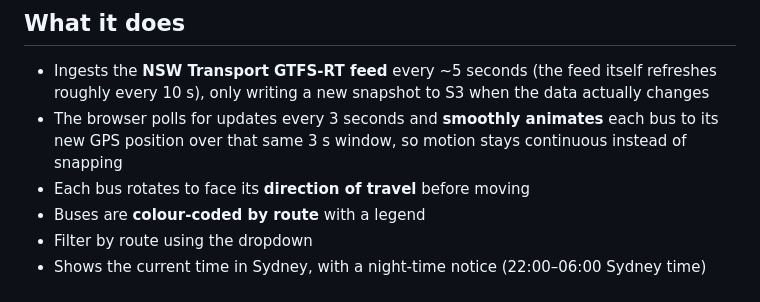
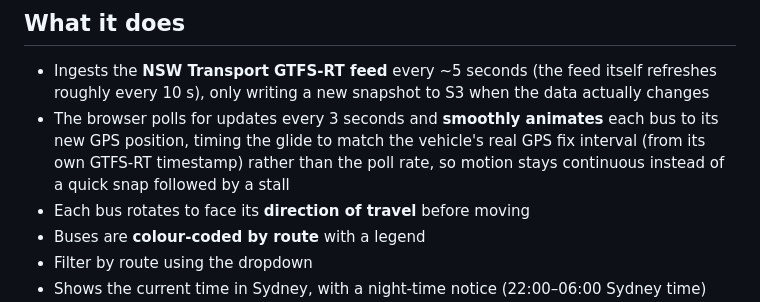
Before and after one commit to domidels/sydney-transports-mvp, a Markdown page: README.md, the part around the change. GitHub-like rendering.

Commit message:
Updating README to describe timestamp-based animation timing

```diff
--- a/README.md
+++ b/README.md
@@ -9,7 +9,7 @@ Live at **[waverley-bus.live](https://waverley-bus.live)**
 ## What it does
 
 - Ingests the **NSW Transport GTFS-RT feed** every ~5 seconds (the feed itself refreshes roughly every 10 s), only writing a new snapshot to S3 when the data actually changes
-- The browser polls for updates every 3 seconds and **smoothly animates** each bus to its new GPS position over that same 3 s window, so motion stays continuous instead of snapping
+- The browser polls for updates every 3 seconds and **smoothly animates** each bus to its new GPS position, timing the glide to match the vehicle's real GPS fix interval (from its own GTFS-RT timestamp) rather than the poll rate, so motion stays continuous instead of a quick snap followed by a stall
 - Each bus rotates to face its **direction of travel** before moving
 - Buses are **colour-coded by route** with a legend
 - Filter by route using the dropdown
```
